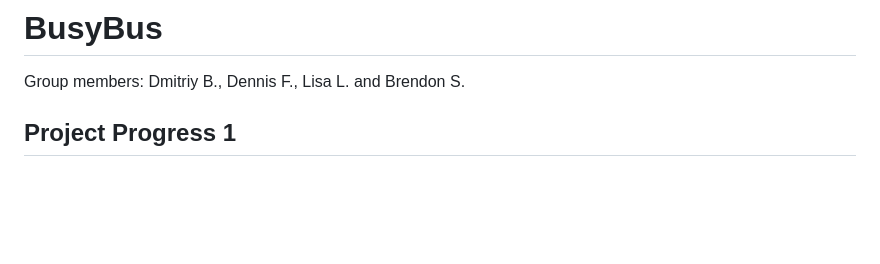
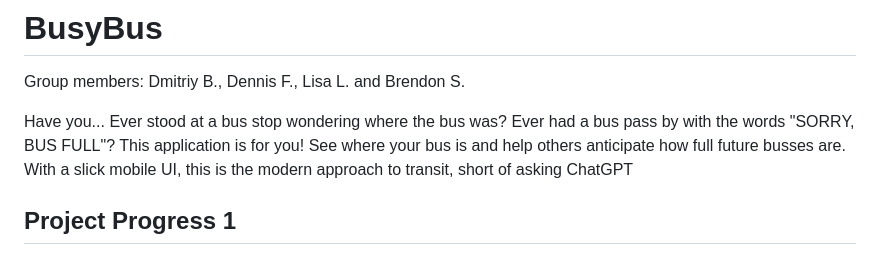
Before and after one commit to dburenok/busybus, a Markdown page: README.md, the part around the change. Rendered like a GitHub page; blank space fills up the shorter version.

```diff
--- a/README.md
+++ b/README.md
@@ -1,5 +1,7 @@
 # BusyBus
 Group members: Dmitriy B., Dennis F., Lisa L. and Brendon S.
+
+Have you... Ever stood at a bus stop wondering where the bus was? Ever had a bus pass by with the words "SORRY, BUS FULL"? This application is for you! See where your bus is and help others anticipate how full future busses are. With a slick mobile UI, this is the modern approach to transit, short of asking ChatGPT
 
 ## Project Progress 1
 #### Project Description
```
